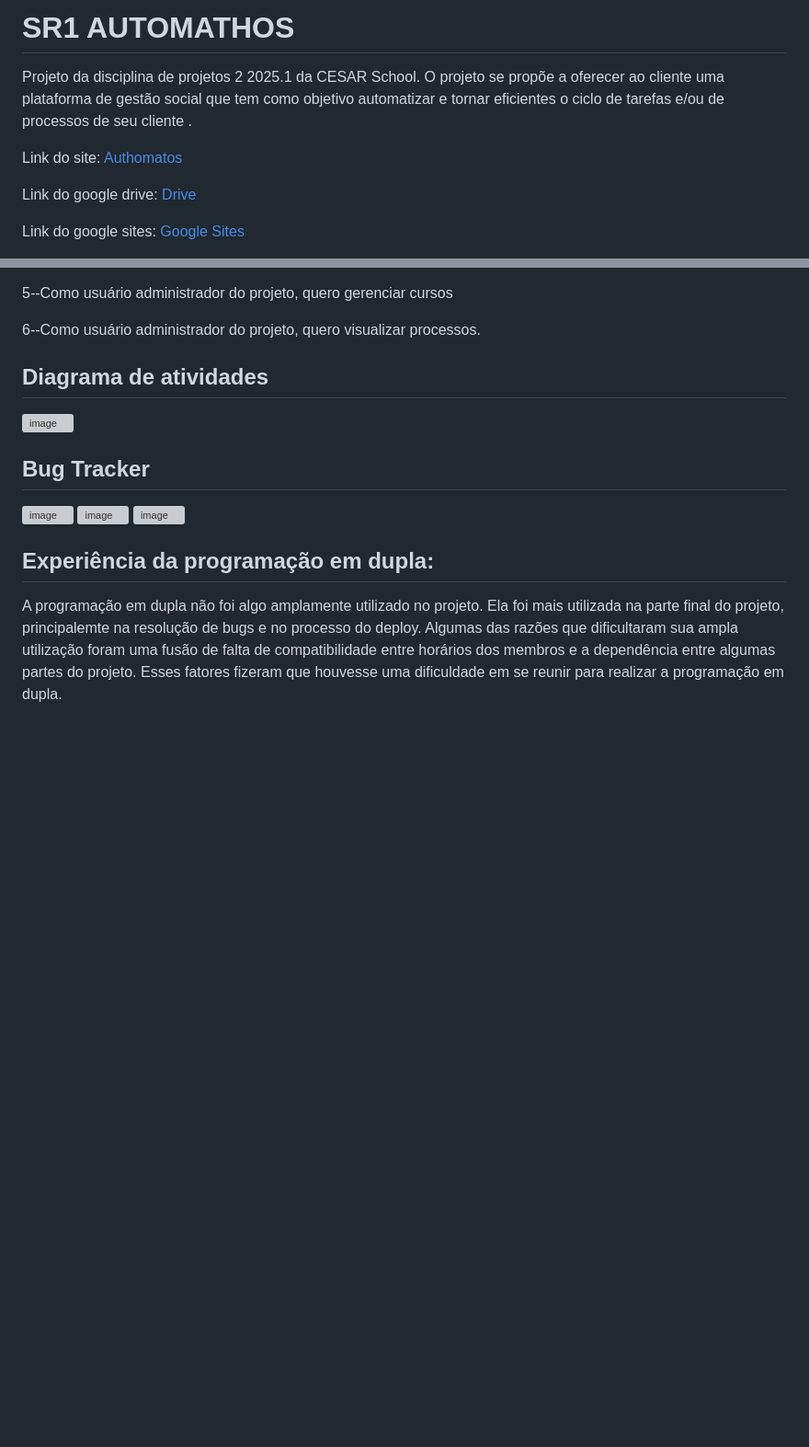
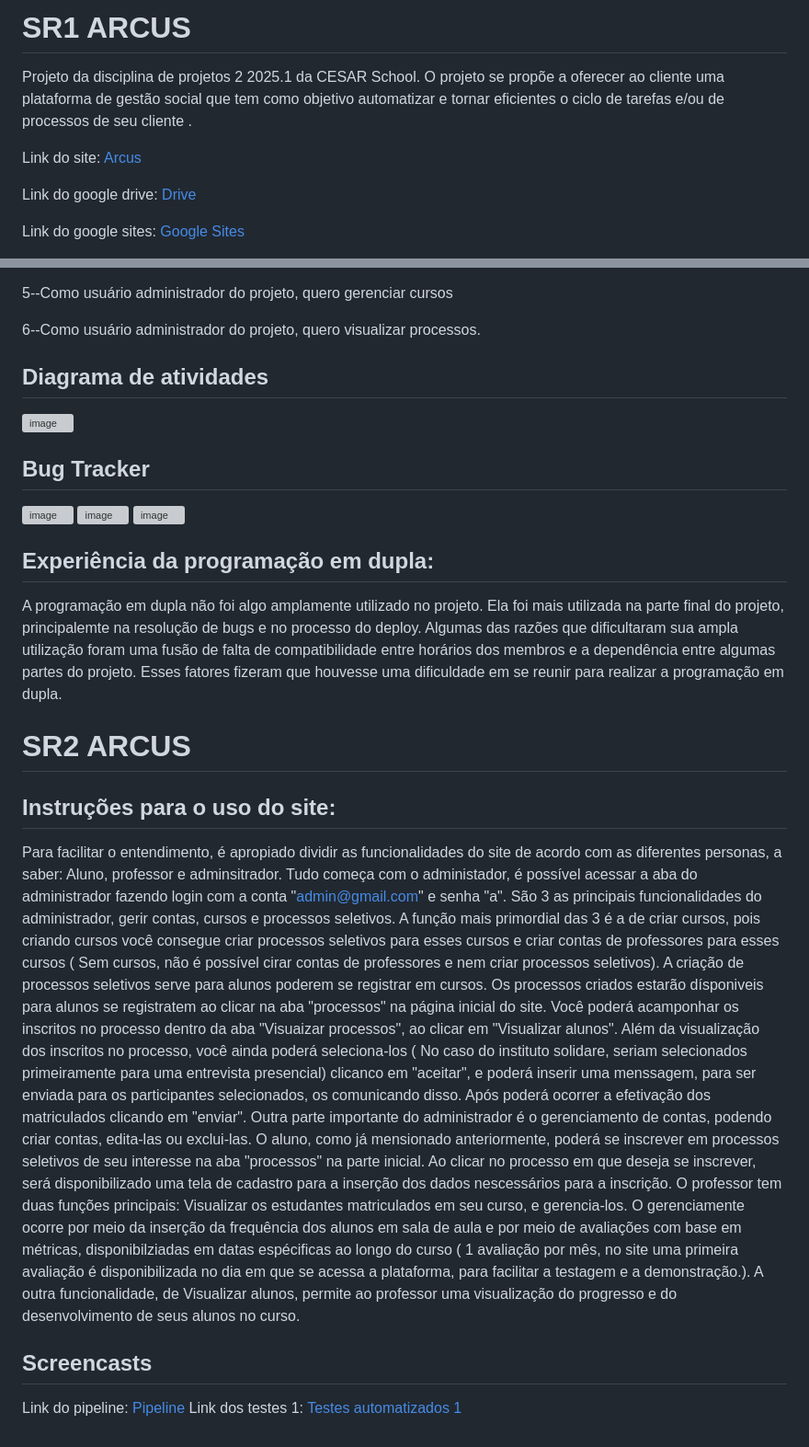
Before and after one commit to vagnermelo20/Projetos2, a Markdown page: README.md, 2 parts joined by grey strips. Shown: that part at 92% size. Rendered like a GitHub page; blank space fills up the shorter version; grey boxes are pictures that could not be loaded.

```diff
--- a/README.md
+++ b/README.md
@@ -1,7 +1,7 @@
-# SR1 AUTOMATHOS
+# SR1 ARCUS
 Projeto da disciplina de projetos 2 2025.1 da CESAR School. O projeto se propõe a oferecer ao cliente uma plataforma de gestão social que tem como objetivo automatizar e tornar eficientes o ciclo de tarefas e/ou de processos de seu cliente .
 
-Link do site: [Authomatos](https://automathos-dehjaffebzancmb7.brazilsouth-01.azurewebsites.net/)
+Link do site: [Arcus](https://automathos-dehjaffebzancmb7.brazilsouth-01.azurewebsites.net/)
 
 Link do google drive: [Drive](https://drive.google.com/drive/folders/1UmkyzH6SN_DuHxJZpTyta93osI9lJc4U?usp=sharing)
 
@@ -42,10 +42,19 @@ O ínicio do site é a home. A partir dela é possível seguir por 2 caminhos, p
 ![image](https://github.com/user-attachments/assets/556ad30f-0a55-491b-be71-0546c3ad16f4)
 
 
-
-
-
-
 ## Experiência da programação em dupla:
 
 A programação em dupla não foi algo amplamente utilizado no projeto. Ela foi mais utilizada na parte final do projeto, principalemte na resolução de bugs e no processo do deploy. Algumas das razões que dificultaram sua ampla utilização foram uma fusão de falta de compatibilidade entre horários dos membros e a dependência entre algumas partes do projeto. Esses fatores fizeram que houvesse uma dificuldade em se reunir para realizar a programação em dupla.
+
+
+# SR2 ARCUS
+
+## Instruções para o uso do site:
+Para facilitar o entendimento, é apropiado dividir as funcionalidades do site de acordo com as diferentes personas, a saber: Aluno, professor e adminsitrador. Tudo começa com o administador, é possível acessar a aba do administrador fazendo login com a conta "admin@gmail.com" e senha "a". São 3 as principais funcionalidades do administrador, gerir contas, cursos e processos seletivos. A função mais primordial das 3 é a de criar cursos, pois criando cursos você consegue criar processos seletivos para esses cursos e criar contas de professores para esses cursos ( Sem cursos, não é possível cirar contas de professores e nem criar processos seletivos). A criação de processos seletivos serve para alunos poderem se registrar em cursos. Os processos criados estarão dísponiveis para alunos se registratem ao clicar na aba "processos" na página inicial do site. Você poderá acamponhar os inscritos no processo dentro da aba "Visuaizar processos", ao clicar em "Visualizar alunos". Além da visualização dos inscritos no processo, você ainda poderá seleciona-los ( No caso do instituto solidare, seriam selecionados primeiramente para uma entrevista presencial) clicanco em "aceitar", e poderá inserir uma menssagem, para ser enviada para os participantes selecionados, os comunicando disso. Após poderá ocorrer a efetivação dos matriculados clicando em "enviar". Outra parte importante do administrador é o gerenciamento de contas, podendo criar contas, edita-las ou exclui-las.
+O aluno, como já mensionado anteriormente, poderá se inscrever em processos seletivos de seu interesse na aba "processos" na parte inicial. Ao clicar no processo em que deseja se inscrever, será disponibilizado uma tela de cadastro para a inserção dos dados nescessários para a inscrição.
+O professor tem duas funções principais: Visualizar os estudantes matriculados em seu curso, e gerencia-los. O gerenciamente ocorre por meio da inserção da frequência dos alunos em sala de aula e por meio de avaliações com base em métricas, disponibilziadas em datas espécificas ao longo do curso ( 1 avaliação por mês, no site uma primeira avaliação é disponibilizada no dia em que se acessa a plataforma, para facilitar a testagem e a demonstração.).  A outra funcionalidade, de Visualizar alunos, permite ao professor uma visualização do progresso e do desenvolvimento de seus alunos no curso.
+
+## Screencasts
+
+Link do pipeline: [Pipeline](https://www.youtube.com/watch?v=-TLvipicGus)
+Link dos testes 1: [Testes automatizados 1](https://youtu.be/yAUPjXO3BU8?si=9awqctJGRTzTsYdG)
```
